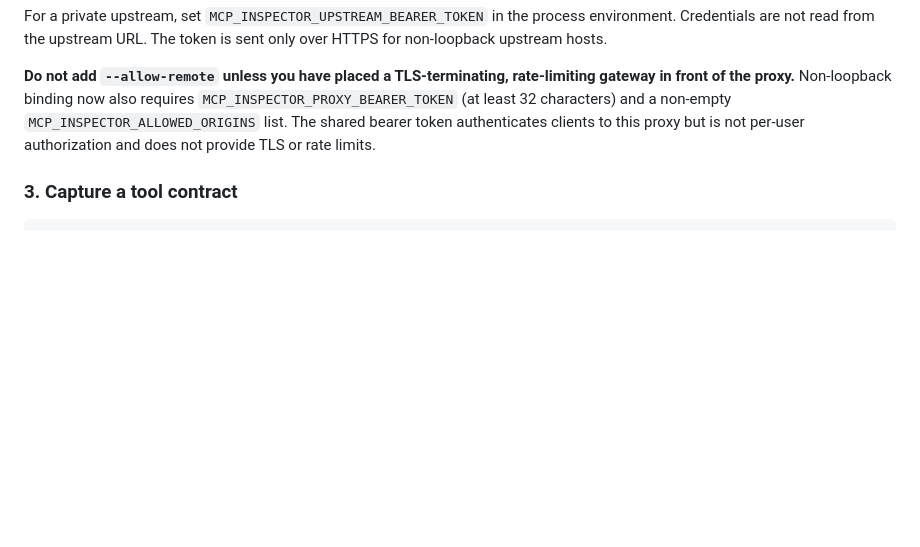
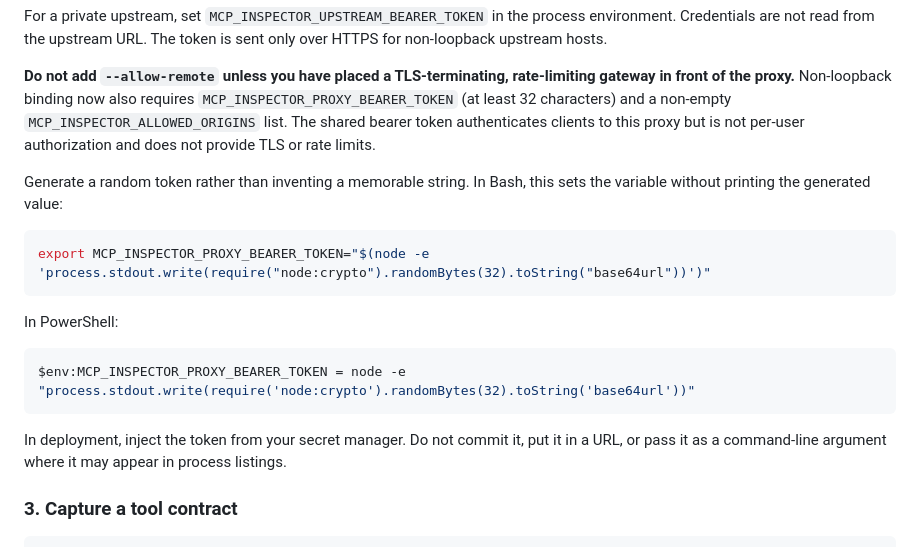
Before and after one commit to KUNDURUHIMANEESHREDDY/mcp-inspector, a Markdown page: README.md, the part around the change. Rendered like a GitHub page; blank space fills up the shorter version.

Commit message:
docs(security): show secure proxy token generation

````diff
--- a/README.md
+++ b/README.md
@@ -69,6 +69,20 @@ Point the MCP client at `http://127.0.0.1:9900/mcp` if your upstream endpoint is
 For a private upstream, set `MCP_INSPECTOR_UPSTREAM_BEARER_TOKEN` in the process environment. Credentials are not read from the upstream URL. The token is sent only over HTTPS for non-loopback upstream hosts.
 
 **Do not add `--allow-remote` unless you have placed a TLS-terminating, rate-limiting gateway in front of the proxy.** Non-loopback binding now also requires `MCP_INSPECTOR_PROXY_BEARER_TOKEN` (at least 32 characters) and a non-empty `MCP_INSPECTOR_ALLOWED_ORIGINS` list. The shared bearer token authenticates clients to this proxy but is not per-user authorization and does not provide TLS or rate limits.
+
+Generate a random token rather than inventing a memorable string. In Bash, this sets the variable without printing the generated value:
+
+```bash
+export MCP_INSPECTOR_PROXY_BEARER_TOKEN="$(node -e 'process.stdout.write(require("node:crypto").randomBytes(32).toString("base64url"))')"
+```
+
+In PowerShell:
+
+```powershell
+$env:MCP_INSPECTOR_PROXY_BEARER_TOKEN = node -e "process.stdout.write(require('node:crypto').randomBytes(32).toString('base64url'))"
+```
+
+In deployment, inject the token from your secret manager. Do not commit it, put it in a URL, or pass it as a command-line argument where it may appear in process listings.
 
 ### 3. Capture a tool contract
 
````
